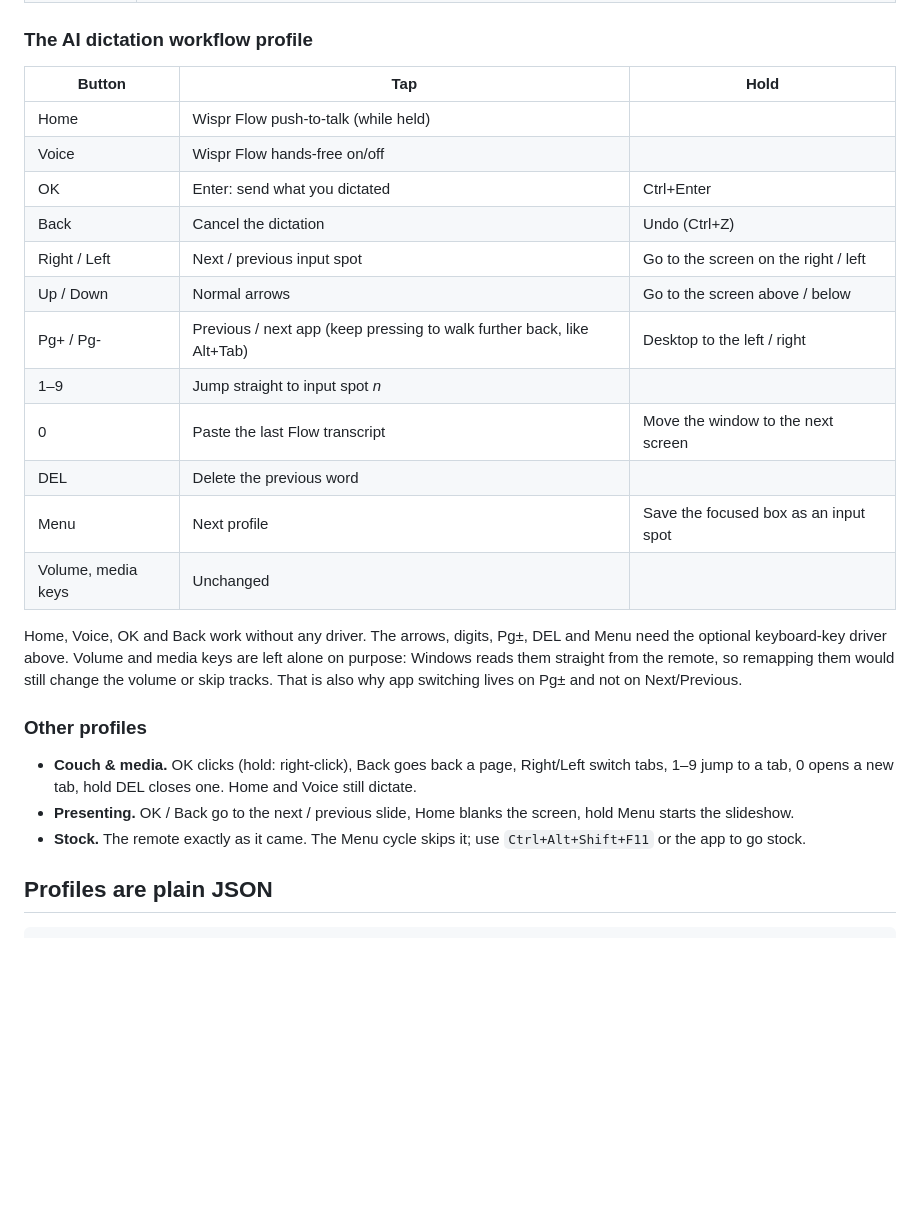
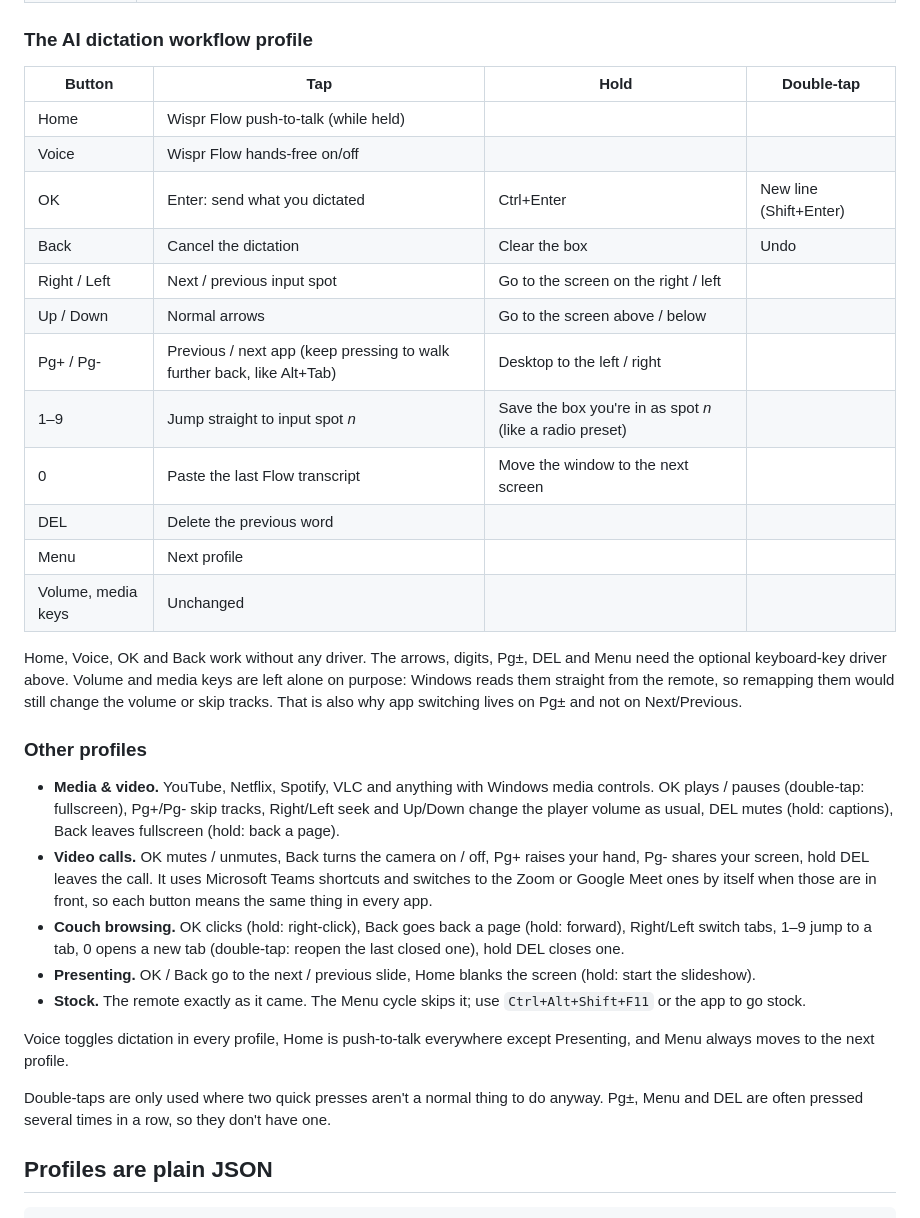
Before and after one commit to RabHanz/airdeck, a Markdown page: README.md, the part around one of its changes. Drawn GitHub-style; blank space fills up the shorter version.

```diff
--- a/README.md
+++ b/README.md
@@ -100,28 +100,34 @@ Windows blocks input from normal apps into elevated windows. Use *Settings → R
 
 ### The AI dictation workflow profile
 
-| Button | Tap | Hold |
-|---|---|---|
-| Home | Wispr Flow push-to-talk (while held) | |
-| Voice | Wispr Flow hands-free on/off | |
-| OK | Enter: send what you dictated | Ctrl+Enter |
-| Back | Cancel the dictation | Undo (Ctrl+Z) |
-| Right / Left | Next / previous input spot | Go to the screen on the right / left |
-| Up / Down | Normal arrows | Go to the screen above / below |
-| Pg+ / Pg- | Previous / next app (keep pressing to walk further back, like Alt+Tab) | Desktop to the left / right |
-| 1–9 | Jump straight to input spot *n* | |
-| 0 | Paste the last Flow transcript | Move the window to the next screen |
-| DEL | Delete the previous word | |
-| Menu | Next profile | Save the focused box as an input spot |
-| Volume, media keys | Unchanged | |
+| Button | Tap | Hold | Double-tap |
+|---|---|---|---|
+| Home | Wispr Flow push-to-talk (while held) | | |
+| Voice | Wispr Flow hands-free on/off | | |
+| OK | Enter: send what you dictated | Ctrl+Enter | New line (Shift+Enter) |
+| Back | Cancel the dictation | Clear the box | Undo |
+| Right / Left | Next / previous input spot | Go to the screen on the right / left | |
+| Up / Down | Normal arrows | Go to the screen above / below | |
+| Pg+ / Pg- | Previous / next app (keep pressing to walk further back, like Alt+Tab) | Desktop to the left / right | |
+| 1–9 | Jump straight to input spot *n* | Save the box you're in as spot *n* (like a radio preset) | |
+| 0 | Paste the last Flow transcript | Move the window to the next screen | |
+| DEL | Delete the previous word | | |
+| Menu | Next profile | | |
+| Volume, media keys | Unchanged | | |
 
 Home, Voice, OK and Back work without any driver. The arrows, digits, Pg±, DEL and Menu need the optional keyboard-key driver above. Volume and media keys are left alone on purpose: Windows reads them straight from the remote, so remapping them would still change the volume or skip tracks. That is also why app switching lives on Pg± and not on Next/Previous.
 
 ### Other profiles
 
-- **Couch & media.** OK clicks (hold: right-click), Back goes back a page, Right/Left switch tabs, 1–9 jump to a tab, 0 opens a new tab, hold DEL closes one. Home and Voice still dictate.
-- **Presenting.** OK / Back go to the next / previous slide, Home blanks the screen, hold Menu starts the slideshow.
+- **Media & video.** YouTube, Netflix, Spotify, VLC and anything with Windows media controls. OK plays / pauses (double-tap: fullscreen), Pg+/Pg- skip tracks, Right/Left seek and Up/Down change the player volume as usual, DEL mutes (hold: captions), Back leaves fullscreen (hold: back a page).
+- **Video calls.** OK mutes / unmutes, Back turns the camera on / off, Pg+ raises your hand, Pg- shares your screen, hold DEL leaves the call. It uses Microsoft Teams shortcuts and switches to the Zoom or Google Meet ones by itself when those are in front, so each button means the same thing in every app.
+- **Couch browsing.** OK clicks (hold: right-click), Back goes back a page (hold: forward), Right/Left switch tabs, 1–9 jump to a tab, 0 opens a new tab (double-tap: reopen the last closed one), hold DEL closes one.
+- **Presenting.** OK / Back go to the next / previous slide, Home blanks the screen (hold: start the slideshow).
 - **Stock.** The remote exactly as it came. The Menu cycle skips it; use `Ctrl+Alt+Shift+F11` or the app to go stock.
+
+Voice toggles dictation in every profile, Home is push-to-talk everywhere except Presenting, and Menu always moves to the next profile.
+
+Double-taps are only used where two quick presses aren't a normal thing to do anyway. Pg±, Menu and DEL are often pressed several times in a row, so they don't have one.
 
 ## Profiles are plain JSON
 
```
Also changed, not shown: other parts of README.md (+6 -6 lines), docs/screenshots/profiles.png, docs/screenshots/settings.png, docs/screenshots/test.png, 14 other files.
